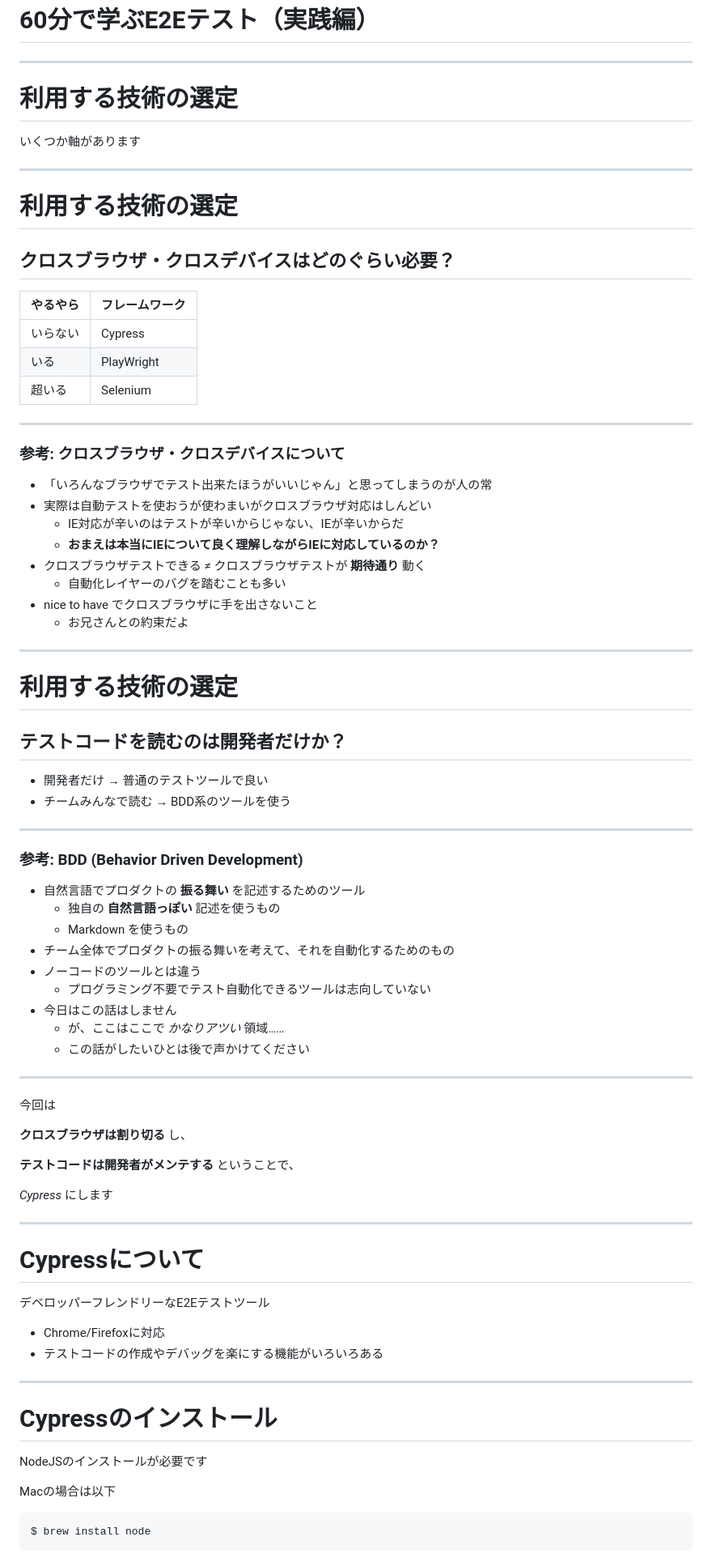
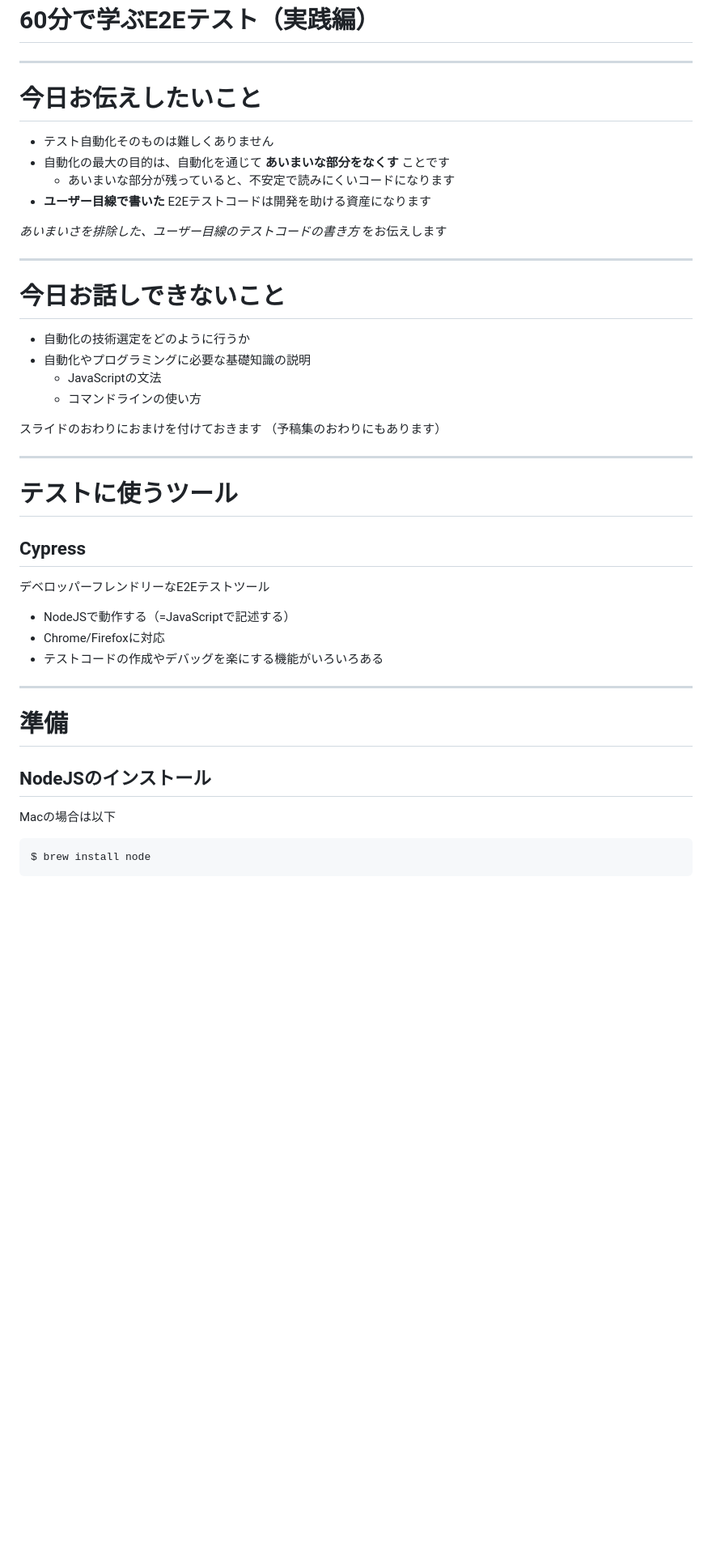
Before and after one commit to tsuemura/jasst22-tokyo, a Markdown page: slides/index.md, the part around the change printed below. Shown: that part at 81% size. Drawn GitHub-style; blank space fills up the shorter version.

```diff
--- a/slides/index.md
+++ b/slides/index.md
@@ -7,80 +7,43 @@ theme: hegel
 
 ---
 
-# 利用する技術の選定
+# 今日お伝えしたいこと
 
-いくつか軸があります
+- テスト自動化そのものは難しくありません
+- 自動化の最大の目的は、自動化を通じて **あいまいな部分をなくす** ことです
+  - あいまいな部分が残っていると、不安定で読みにくいコードになります
+- **ユーザー目線で書いた** E2Eテストコードは開発を助ける資産になります
+
+*あいまいさを排除した、ユーザー目線のテストコードの書き方* をお伝えします
 
 ---
 
-# 利用する技術の選定
+# 今日お話しできないこと
 
-## クロスブラウザ・クロスデバイスはどのぐらい必要？
+- 自動化の技術選定をどのように行うか
+- 自動化やプログラミングに必要な基礎知識の説明
+  - JavaScriptの文法
+  - コマンドラインの使い方
 
-やるやら | フレームワーク
----|---
-いらない | Cypress
-いる | PlayWright
-超いる | Selenium
-
----
-### 参考: クロスブラウザ・クロスデバイスについて
-
-- 「いろんなブラウザでテスト出来たほうがいいじゃん」と思ってしまうのが人の常
-- 実際は自動テストを使おうが使わまいがクロスブラウザ対応はしんどい
-  - IE対応が辛いのはテストが辛いからじゃない、IEが辛いからだ
-  - **おまえは本当にIEについて良く理解しながらIEに対応しているのか？**
-- クロスブラウザテストできる ≠ クロスブラウザテストが **期待通り** 動く
-  - 自動化レイヤーのバグを踏むことも多い
-- nice to have でクロスブラウザに手を出さないこと
-  - お兄さんとの約束だよ
+スライドのおわりにおまけを付けておきます
+（予稿集のおわりにもあります）
 
 ---
 
-# 利用する技術の選定
+# テストに使うツール
 
-## テストコードを読むのは開発者だけか？
-
-- 開発者だけ → 普通のテストツールで良い
-- チームみんなで読む → BDD系のツールを使う
-
----
-### 参考: BDD (Behavior Driven Development)
-
-- 自然言語でプロダクトの **振る舞い** を記述するためのツール
-  - 独自の **自然言語っぽい** 記述を使うもの
-  - Markdown を使うもの
-- チーム全体でプロダクトの振る舞いを考えて、それを自動化するためのもの
-- ノーコードのツールとは違う
-  - プログラミング不要でテスト自動化できるツールは志向していない
-- 今日はこの話はしません
-  - が、ここはここで *かなりアツい* 領域……
-  - この話がしたいひとは後で声かけてください
-
----
-
-今回は
-
-**クロスブラウザは割り切る** し、
-
-**テストコードは開発者がメンテする** ということで、
-
-*Cypress* にします
-
----
-
-# Cypressについて
+## Cypress
 
 デベロッパーフレンドリーなE2Eテストツール
 
+- NodeJSで動作する（=JavaScriptで記述する）
 - Chrome/Firefoxに対応
 - テストコードの作成やデバッグを楽にする機能がいろいろある
 
 ---
 
-# Cypressのインストール
-
-NodeJSのインストールが必要です
+# 準備
+## NodeJSのインストール
 
 Macの場合は以下
 
```
Also changed, not shown: other parts of slides/index.md (+222 -32 lines), slides/images/card.png (added), 2 other files.
